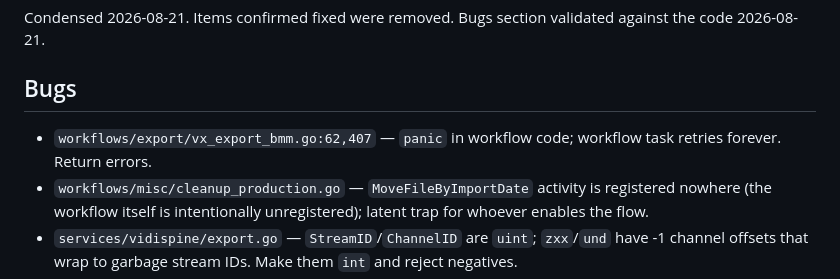
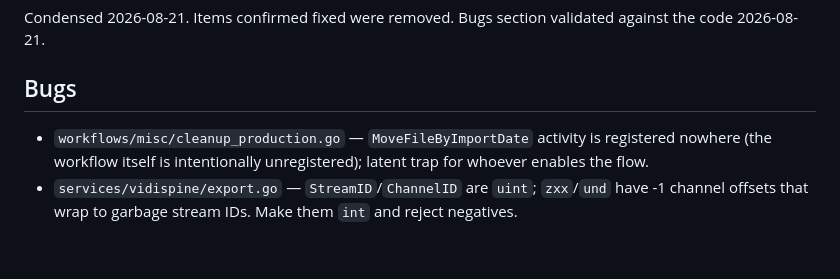
Before and after one commit to bcc-code/bcc-media-flows, a Markdown page: potential_improvements.md, the part around the change. Rendered like a GitHub page; blank space fills up the shorter version.

Commit message:
Drop fixed BMM-panic item from potential_improvements
Co-Authored-By: Claude Fable 5 <noreply@anthropic.com>

```diff
--- a/potential_improvements.md
+++ b/potential_improvements.md
@@ -4,7 +4,6 @@ Condensed 2026-08-21. Items confirmed fixed were removed. Bugs section validated
 
 ## Bugs
 
-- `workflows/export/vx_export_bmm.go:62,407` — `panic` in workflow code; workflow task retries forever. Return errors.
 - `workflows/misc/cleanup_production.go` — `MoveFileByImportDate` activity is registered nowhere (the workflow itself is intentionally unregistered); latent trap for whoever enables the flow.
 - `services/vidispine/export.go` — `StreamID`/`ChannelID` are `uint`; `zxx`/`und` have -1 channel offsets that wrap to garbage stream IDs. Make them `int` and reject negatives.
 - `languages/` — empty language codes collide in the two-letter map (`ParseLanguageCode("")` returns a wrong language); `utils/languages.go` map miss returns a zero `Language` that looks like Norwegian. Guard empty keys, use the `, ok` form.
```
